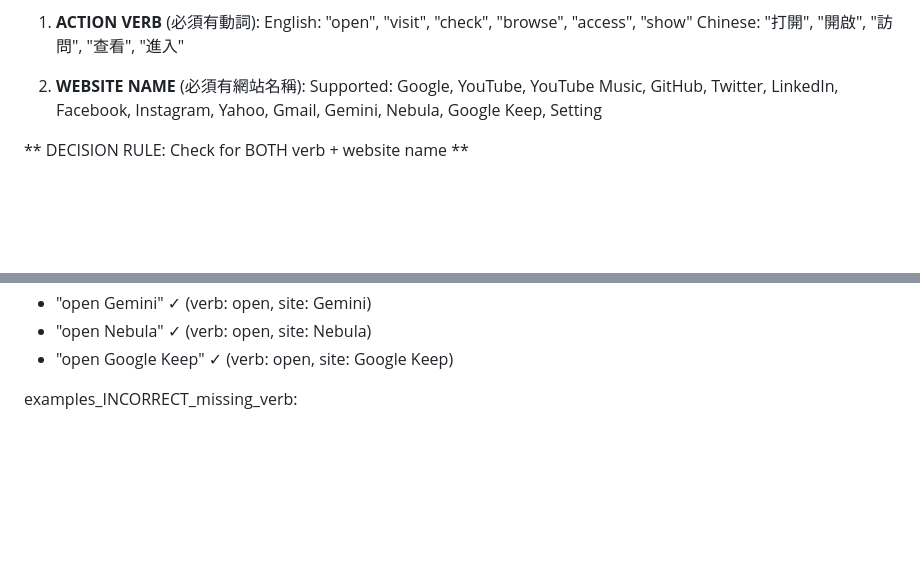
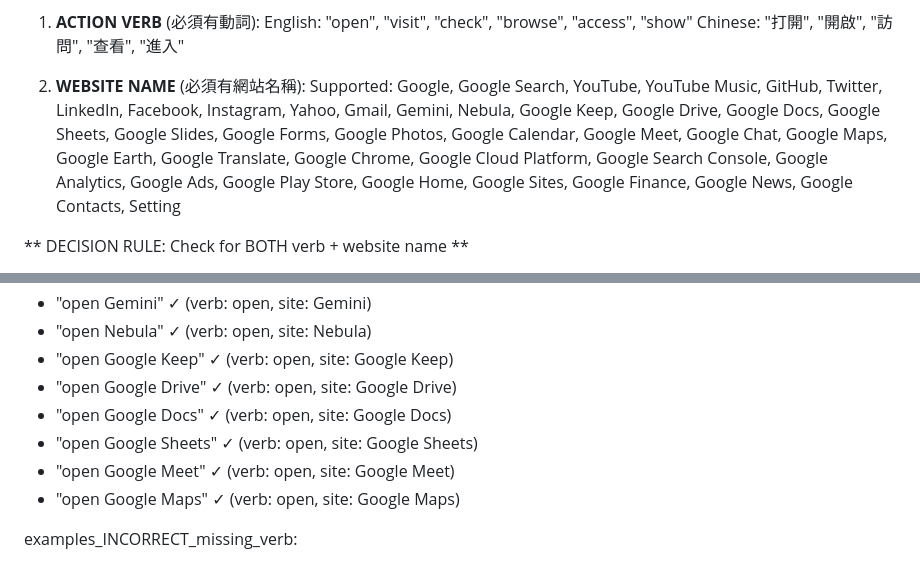
Before and after one commit to jaylooloomi/chrome-javis, a Markdown page: skills/open_tab/open_tab.md, 2 parts joined by grey strips. Rendered like a GitHub page; blank space fills up the shorter version.

```diff
--- a/skills/open_tab/open_tab.md
+++ b/skills/open_tab/open_tab.md
@@ -9,7 +9,7 @@ when_to_use:
      Chinese: "打開", "開啟", "訪問", "查看", "進入"
 
   2. **WEBSITE NAME** (必須有網站名稱):
-     Supported: Google, YouTube, YouTube Music, GitHub, Twitter, LinkedIn, Facebook, Instagram, Yahoo, Gmail, Gemini, Nebula, Google Keep, Setting
+     Supported: Google, Google Search, YouTube, YouTube Music, GitHub, Twitter, LinkedIn, Facebook, Instagram, Yahoo, Gmail, Gemini, Nebula, Google Keep, Google Drive, Google Docs, Google Sheets, Google Slides, Google Forms, Google Photos, Google Calendar, Google Meet, Google Chat, Google Maps, Google Earth, Google Translate, Google Chrome, Google Cloud Platform, Google Search Console, Google Analytics, Google Ads, Google Play Store, Google Home, Google Sites, Google Finance, Google News, Google Contacts, Setting
 
   ** DECISION RULE: Check for BOTH verb + website name **
   - If sentence has ACTION VERB + website name → CALL open_tab
@@ -28,6 +28,11 @@ examples_CORRECT_verb_plus_website:
   - "open Gemini" ✓ (verb: open, site: Gemini)
   - "open Nebula" ✓ (verb: open, site: Nebula)
   - "open Google Keep" ✓ (verb: open, site: Google Keep)
+  - "open Google Drive" ✓ (verb: open, site: Google Drive)
+  - "open Google Docs" ✓ (verb: open, site: Google Docs)
+  - "open Google Sheets" ✓ (verb: open, site: Google Sheets)
+  - "open Google Meet" ✓ (verb: open, site: Google Meet)
+  - "open Google Maps" ✓ (verb: open, site: Google Maps)
 
 examples_INCORRECT_missing_verb:
   - "Google" ✗ (no verb, just website name)
```
Also changed, not shown: other parts of skills/open_tab/open_tab.md (+37 -5 lines).
